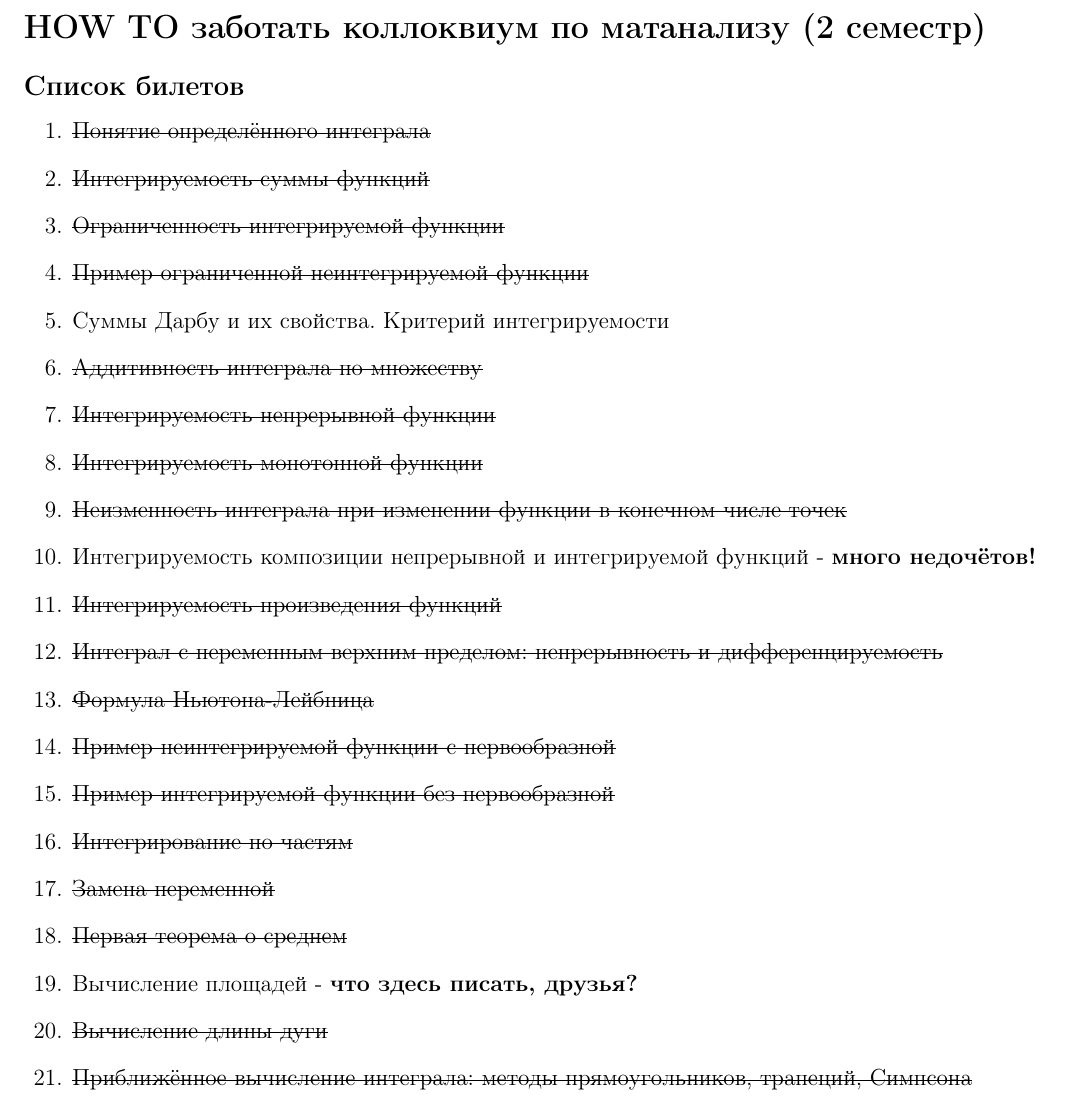
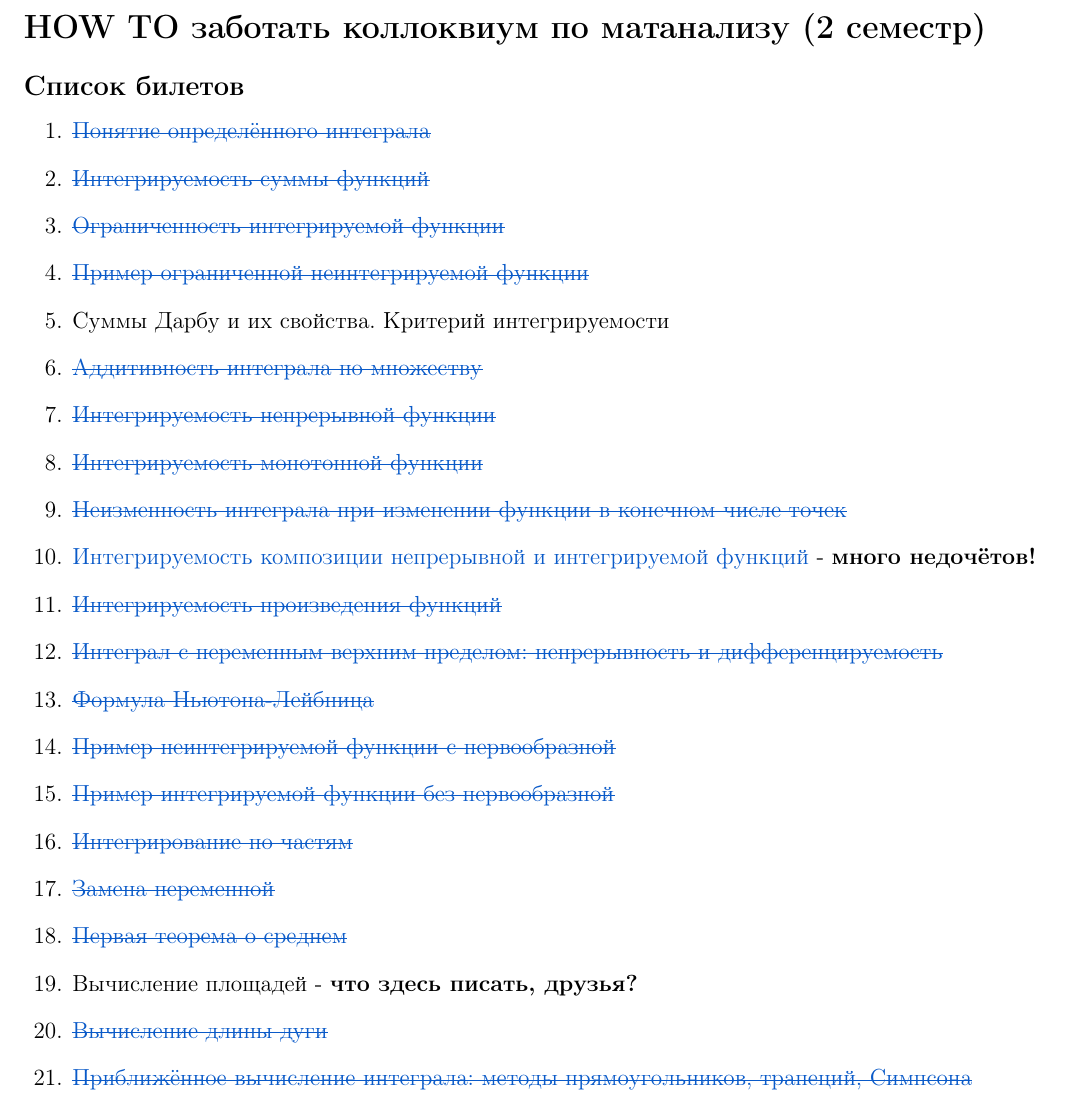
Before and after one commit to PavelPaha/abstracts, a LaTeX document (calculus/colloquium/colloquium.tex): part of page 1 of 21 before the commit and part of page 1 of 22 after it, cut so that both start at the same text. Compiled offline with pdfLaTeX.

Commit message:
Добавил гиперссылки

```diff
--- a/calculus/colloquium/colloquium.tex
+++ b/calculus/colloquium/colloquium.tex
@@ -70,27 +70,27 @@
 
 \subsection*{Список билетов}
 \begin{enumerate}
-\item \sout{Понятие определённого интеграла}
-\item \sout{Интегрируемость суммы функций}
-\item \sout{Ограниченность интегрируемой функции}
-\item \sout{Пример ограниченной неинтегрируемой функции}
+\item \hyperlink{p1}{\sout{Понятие определённого интеграла}}
+\item \hyperlink{p2}{\sout{Интегрируемость суммы функций}}
+\item \hyperlink{p3}{\sout{Ограниченность интегрируемой функции}}
+\item \hyperlink{p4}{\sout{Пример ограниченной неинтегрируемой функции}}
 \item Суммы Дарбу и их свойства. Критерий интегрируемости
-\item \sout{Аддитивность интеграла по множеству}
-\item \sout{Интегрируемость непрерывной функции}
-\item \sout{Интегрируемость монотонной функции}
-\item \sout{Неизменность интеграла при изменении функции в конечном числе точек}
-\item Интегрируемость композиции непрерывной и интегрируемой функций - \textbf{много недочётов!}
-\item \sout{Интегрируемость произведения функций}
-\item \sout{Интеграл с переменным верхним пределом: непрерывность и дифференцируемость}
-\item \sout{Формула Ньютона-Лейбница}
-\item \sout{Пример неинтегрируемой функции с первообразной}
-\item \sout{Пример интегрируемой функции без первообразной}
-\item \sout{Интегрирование по частям}
-\item \sout{Замена переменной}
-\item \sout{Первая теорема о среднем}
+\item \hyperlink{p6}{\sout{Аддитивность интеграла по множеству}}
+\item \hyperlink{p7}{\sout{Интегрируемость непрерывной функции}}
+\item \hyperlink{p8}{\sout{Интегрируемость монотонной функции}}
+\item \hyperlink{p9}{\sout{Неизменность интеграла при изменении функции в конечном числе точек}}
+\item \hyperlink{p10}{Интегрируемость композиции непрерывной и интегрируемой функций} - \textbf{много недочётов!}
+\item \hyperlink{p11}{\sout{Интегрируемость произведения функций}}
+\item \hyperlink{p12}{\sout{Интеграл с переменным верхним пределом: непрерывность и дифференцируемость}}
+\item \hyperlink{p13}{\sout{Формула Ньютона-Лейбница}}
+\item \hyperlink{p14}{\sout{Пример неинтегрируемой функции с первообразной}}
+\item \hyperlink{p15}{\sout{Пример интегрируемой функции без первообразной}}
+\item \hyperlink{p16}{\sout{Интегрирование по частям}}
+\item \hyperlink{p17}{\sout{Замена переменной}}
+\item \hyperlink{p18}{\sout{Первая теорема о среднем}}
 \item Вычисление площадей - \textbf{что здесь писать, друзья?}
-\item \sout{Вычисление длины дуги}
-\item \sout{Приближённое вычисление интеграла: методы прямоугольников, трапеций, Симпсона}
+\item \hyperlink{p20}{\sout{Вычисление длины дуги}}
+\item\hyperlink{p21}{\sout{Приближённое вычисление интеграла: методы прямоугольников, трапеций, Симпсона}}
 \end{enumerate}
 
 \newpage
```
Also changed, not shown: calculus/colloquium/colloquium.pdf, calculus/colloquium/colloquium.tex (26 more changed lines).
